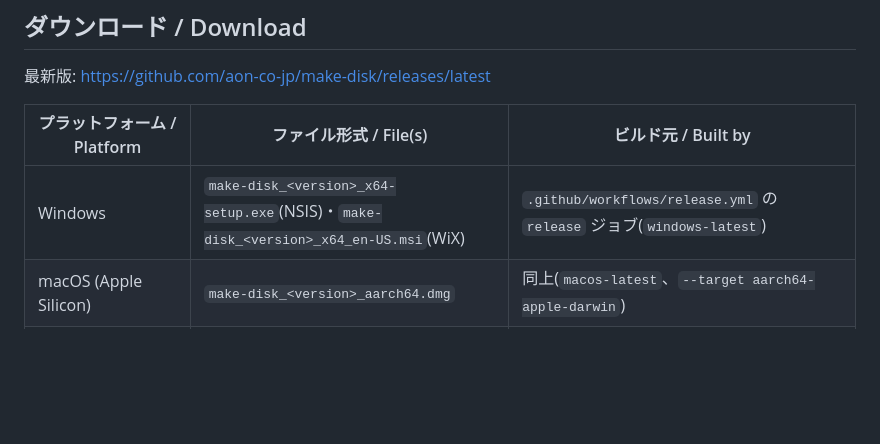
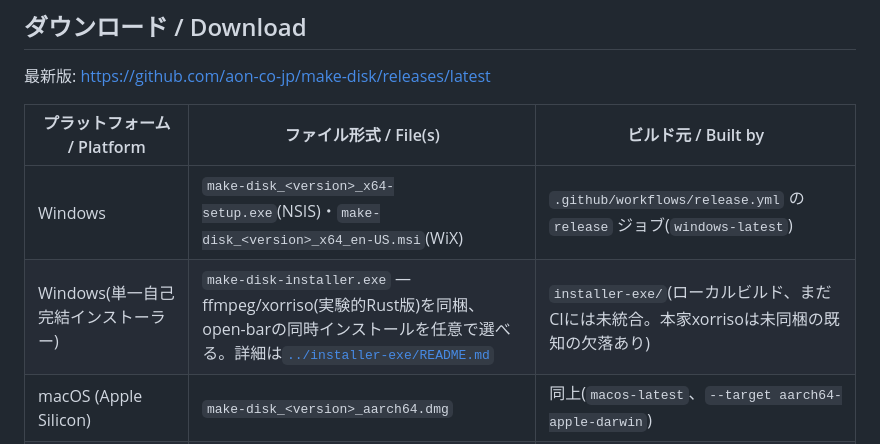
Before and after one commit to aon-co-jp/make-disk, a Markdown page: installer/README.md, the part around the change. Rendered like a GitHub page; blank space fills up the shorter version.

Commit message:
docs: list make-disk-installer.exe in installer/README.md download table
Co-Authored-By: Claude Sonnet 5 <noreply@anthropic.com>

```diff
--- a/installer/README.md
+++ b/installer/README.md
@@ -17,6 +17,7 @@ make the repository grow unboundedly and slow down every clone).
 | プラットフォーム / Platform | ファイル形式 / File(s) | ビルド元 / Built by |
 |---|---|---|
 | Windows | `make-disk_<version>_x64-setup.exe`(NSIS)・`make-disk_<version>_x64_en-US.msi`(WiX) | `.github/workflows/release.yml` の `release` ジョブ(`windows-latest`) |
+| Windows(単一自己完結インストーラー) | `make-disk-installer.exe` — ffmpeg/xorriso(実験的Rust版)を同梱、open-barの同時インストールを任意で選べる。詳細は[`../installer-exe/README.md`](../installer-exe/README.md) | `installer-exe/`(ローカルビルド、まだCIには未統合。本家xorrisoは未同梱の既知の欠落あり) |
 | macOS (Apple Silicon) | `make-disk_<version>_aarch64.dmg` | 同上(`macos-latest`、`--target aarch64-apple-darwin`) |
 | macOS (Intel) | `make-disk_<version>_x64.dmg` | 同上(`macos-latest`、`--target x86_64-apple-darwin`) |
 | Linux (Debian/Ubuntu系) | `make-disk_<version>_amd64.deb` | 同上(`ubuntu-22.04`) |
```
